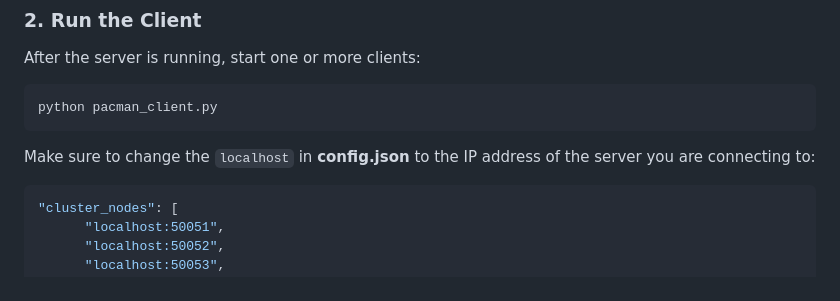
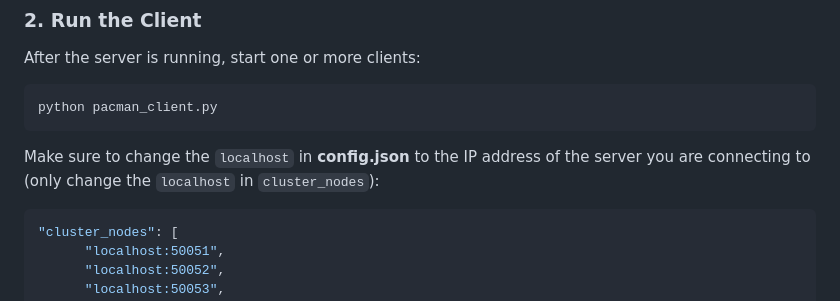
Before and after one commit to mmattyV/pAIc-man, a Markdown page: README.md, the part around the change. Rendered like a GitHub page.

````diff
--- a/README.md
+++ b/README.md
@@ -82,7 +82,7 @@ After the server is running, start one or more clients:
 python pacman_client.py
 ```
 
-Make sure to change the `localhost` in **config.json** to the IP address of the server you are connecting to:
+Make sure to change the `localhost` in **config.json** to the IP address of the server you are connecting to (only change the `localhost` in `cluster_nodes`):
 ```json
 "cluster_nodes": [
       "localhost:50051",
````
